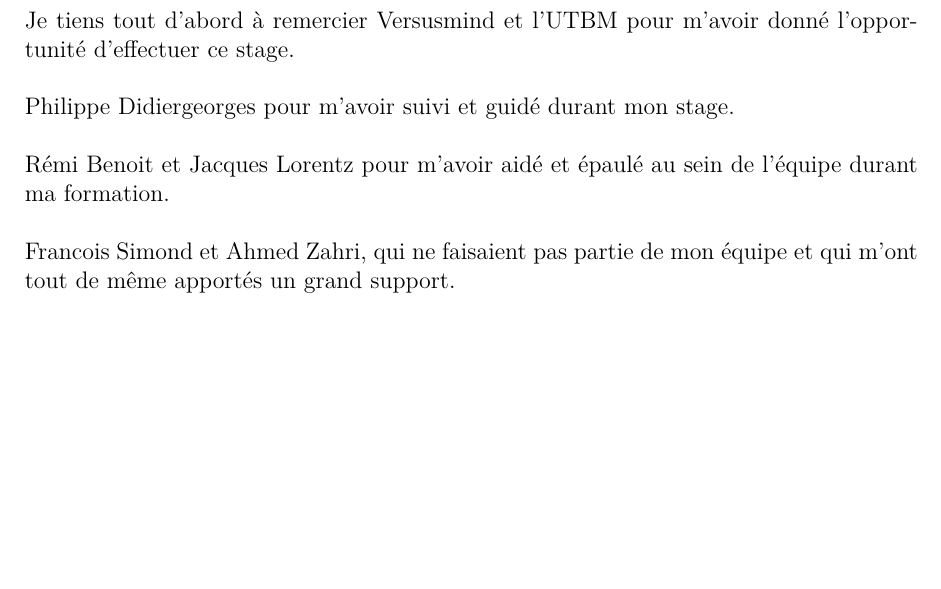
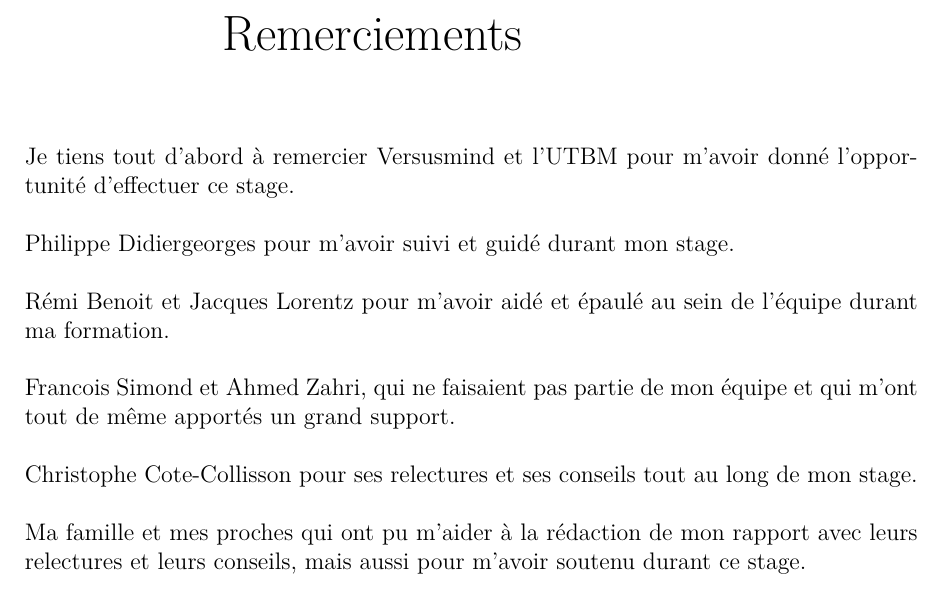
Before and after one commit to gnikwo/ST50, a LaTeX document (report/latex-version.tex): part of page 2 of 38, cut at the place of the change, the shorter picture padded with empty space. The pictures show the PDF file report/latex-version.pdf that the author committed with the source.

Commit message:
Remerciements

```diff
--- a/report/latex-version.tex
+++ b/report/latex-version.tex
@@ -56,13 +56,20 @@
 
 \begin{document}
 \makeutbmfrontcover{}
+\begin{center}
+    \Huge{Remerciements}\newline
+\end{center}
 Je tiens tout d'abord à remercier Versusmind et l'UTBM pour m'avoir donné l'opportunité d'effectuer ce stage.\newline
 
 Philippe Didiergeorges pour m'avoir suivi et guidé durant mon stage.\newline
 
 Rémi Benoit et Jacques Lorentz pour m'avoir aidé et épaulé au sein de l'équipe durant ma formation.\newline
 
-Francois Simond et Ahmed Zahri, qui ne faisaient pas partie de mon équipe et qui m'ont tout de même apportés un grand support.
+Francois Simond et Ahmed Zahri, qui ne faisaient pas partie de mon équipe et qui m'ont tout de même apportés un grand support.\newline
+
+Christophe Cote-Collisson pour ses relectures et ses conseils tout au long de mon stage.\newline
+
+Ma famille et mes proches qui ont pu m'aider à la rédaction de mon rapport avec leurs relectures et leurs conseils, mais aussi pour m'avoir soutenu durant ce stage.
 \newpage
 \tableofcontents
 \chapter{Introduction}
```
Also changed, not shown: report/latex-version.pdf, report/latex-version.tex (3 more changed lines).
